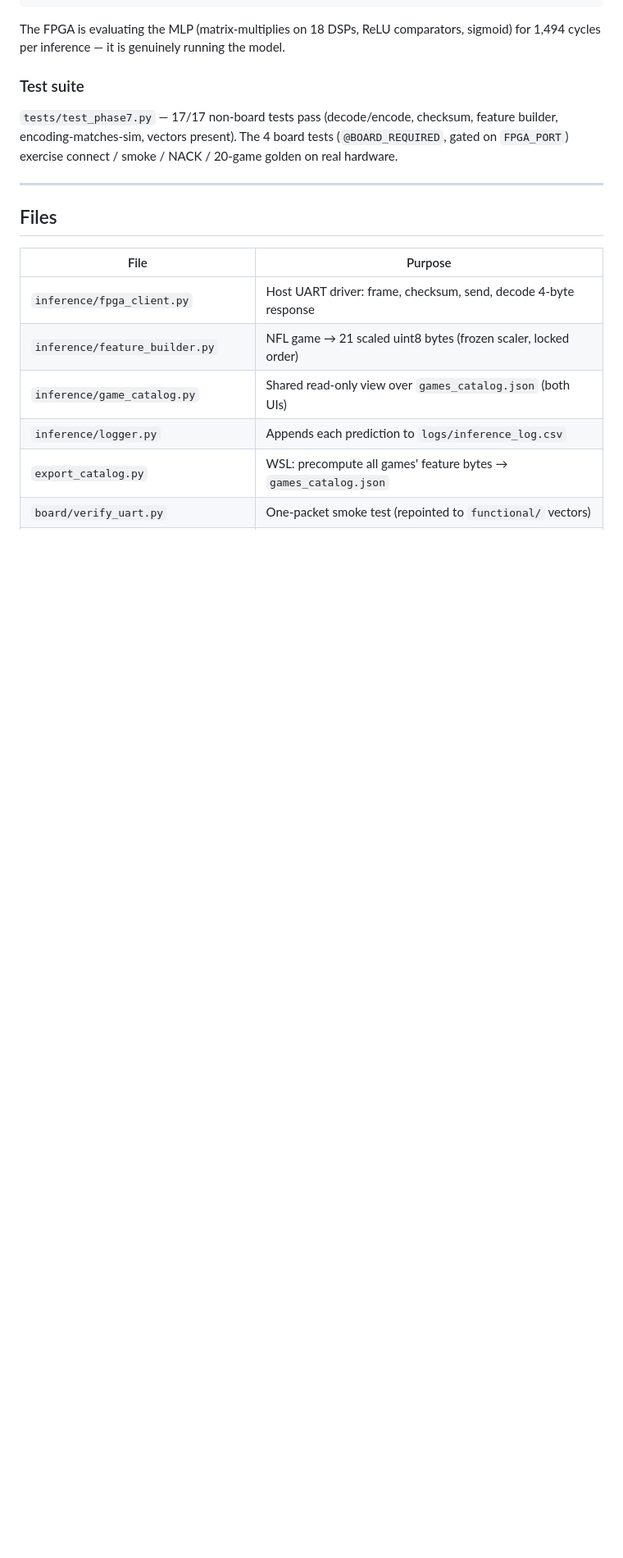
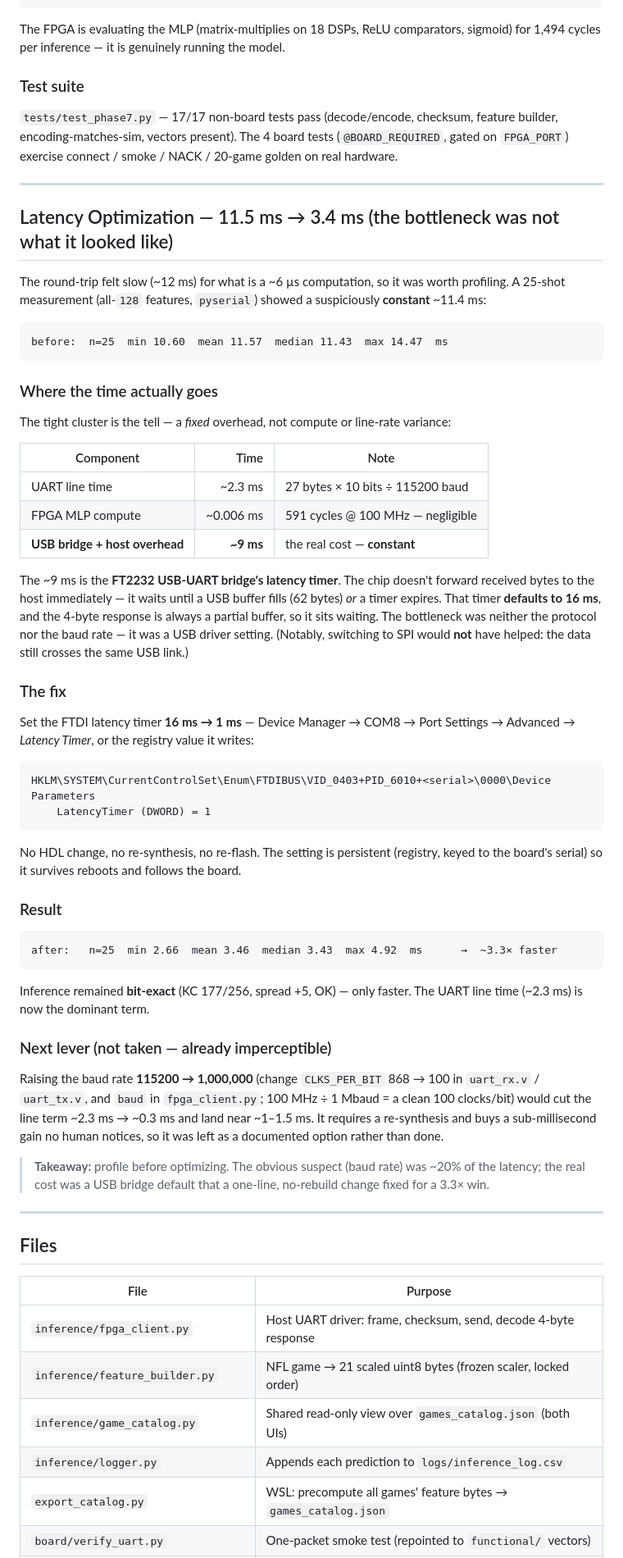
Before and after one commit to Kanishk234/nfl-fpga-accelerator, a Markdown page: phase7_deploy/PHASE7_COMPLETE.md, the part around one of its changes. Shown at 82% size. GitHub-like rendering; blank space fills up the shorter version.

Commit message:
Phase 7 doc: add Latency Optimization section (FT2232 latency-timer 16→1 ms, 11.5→3.4 ms / 3.3× faster, still bit-exact) and correct the protocol section's round-trip + cycle-count figures

````diff
--- a/phase7_deploy/PHASE7_COMPLETE.md
+++ b/phase7_deploy/PHASE7_COMPLETE.md
@@ -286,6 +287,60 @@ gated on `FPGA_PORT`) exercise connect / smoke / NACK / 20-game golden on real h
 
 ---
 
+## Latency Optimization — 11.5 ms → 3.4 ms (the bottleneck was not what it looked like)
+
+The round-trip felt slow (~12 ms) for what is a ~6 µs computation, so it was worth profiling.
+A 25-shot measurement (all-`128` features, `pyserial`) showed a suspiciously **constant** ~11.4 ms:
+
+```
+before:  n=25  min 10.60  mean 11.57  median 11.43  max 14.47  ms
+```
+
+### Where the time actually goes
+The tight cluster is the tell — a *fixed* overhead, not compute or line-rate variance:
+
+| Component | Time | Note |
+|---|---:|---|
+| UART line time | ~2.3 ms | 27 bytes × 10 bits ÷ 115200 baud |
+| FPGA MLP compute | ~0.006 ms | 591 cycles @ 100 MHz — negligible |
+| **USB bridge + host overhead** | **~9 ms** | the real cost — **constant** |
+
+The ~9 ms is the **FT2232 USB-UART bridge's latency timer**. The chip doesn't forward received
+bytes to the host immediately — it waits until a USB buffer fills (62 bytes) *or* a timer expires.
+That timer **defaults to 16 ms**, and the 4-byte response is always a partial buffer, so it sits
+waiting. The bottleneck was neither the protocol nor the baud rate — it was a USB driver setting.
+(Notably, switching to SPI would **not** have helped: the data still crosses the same USB link.)
+
+### The fix
+Set the FTDI latency timer **16 ms → 1 ms** — Device Manager → COM8 → Port Settings → Advanced →
+*Latency Timer*, or the registry value it writes:
+
+```
+HKLM\SYSTEM\CurrentControlSet\Enum\FTDIBUS\VID_0403+PID_6010+<serial>\0000\Device Parameters
+    LatencyTimer (DWORD) = 1
+```
+
+No HDL change, no re-synthesis, no re-flash. The setting is persistent (registry, keyed to the
+board's serial) so it survives reboots and follows the board.
+
+### Result
+```
+after:   n=25  min 2.66  mean 3.46  median 3.43  max 4.92  ms      →  ~3.3× faster
+```
+Inference remained **bit-exact** (KC 177/256, spread +5, OK) — only faster. The UART line time
+(~2.3 ms) is now the dominant term.
+
+### Next lever (not taken — already imperceptible)
+Raising the baud rate **115200 → 1,000,000** (change `CLKS_PER_BIT` 868 → 100 in `uart_rx.v` /
+`uart_tx.v`, and `baud` in `fpga_client.py`; 100 MHz ÷ 1 Mbaud = a clean 100 clocks/bit) would cut
+the line term ~2.3 ms → ~0.3 ms and land near ~1–1.5 ms. It requires a re-synthesis and buys a
+sub-millisecond gain no human notices, so it was left as a documented option rather than done.
+
+> **Takeaway:** profile before optimizing. The obvious suspect (baud rate) was ~20% of the latency;
+> the real cost was a USB bridge default that a one-line, no-rebuild change fixed for a 3.3× win.
+
+---
+
 ## Files
 
 | File | Purpose |
````
Also changed, not shown: other parts of phase7_deploy/PHASE7_COMPLETE.md (+3 -2 lines).
